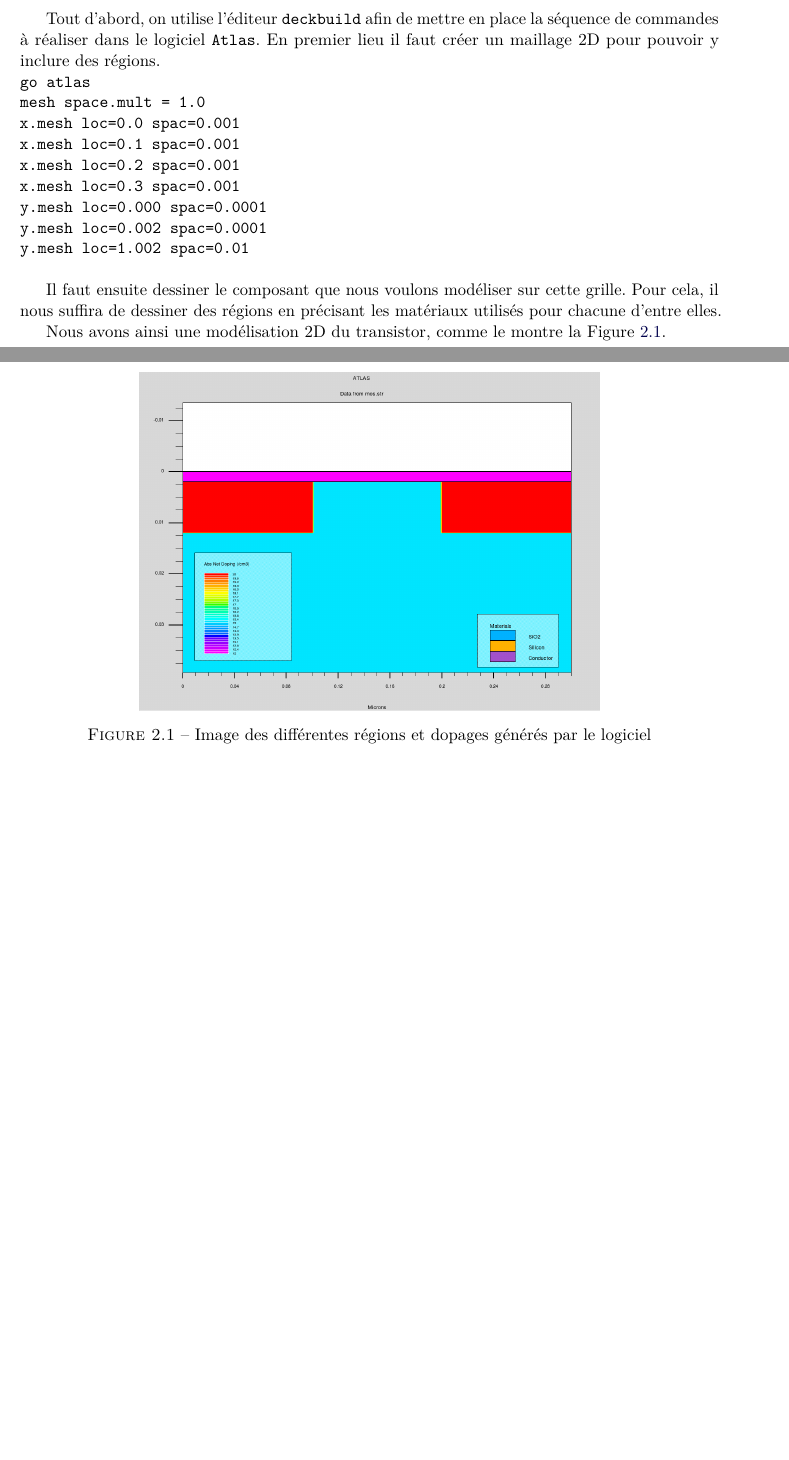
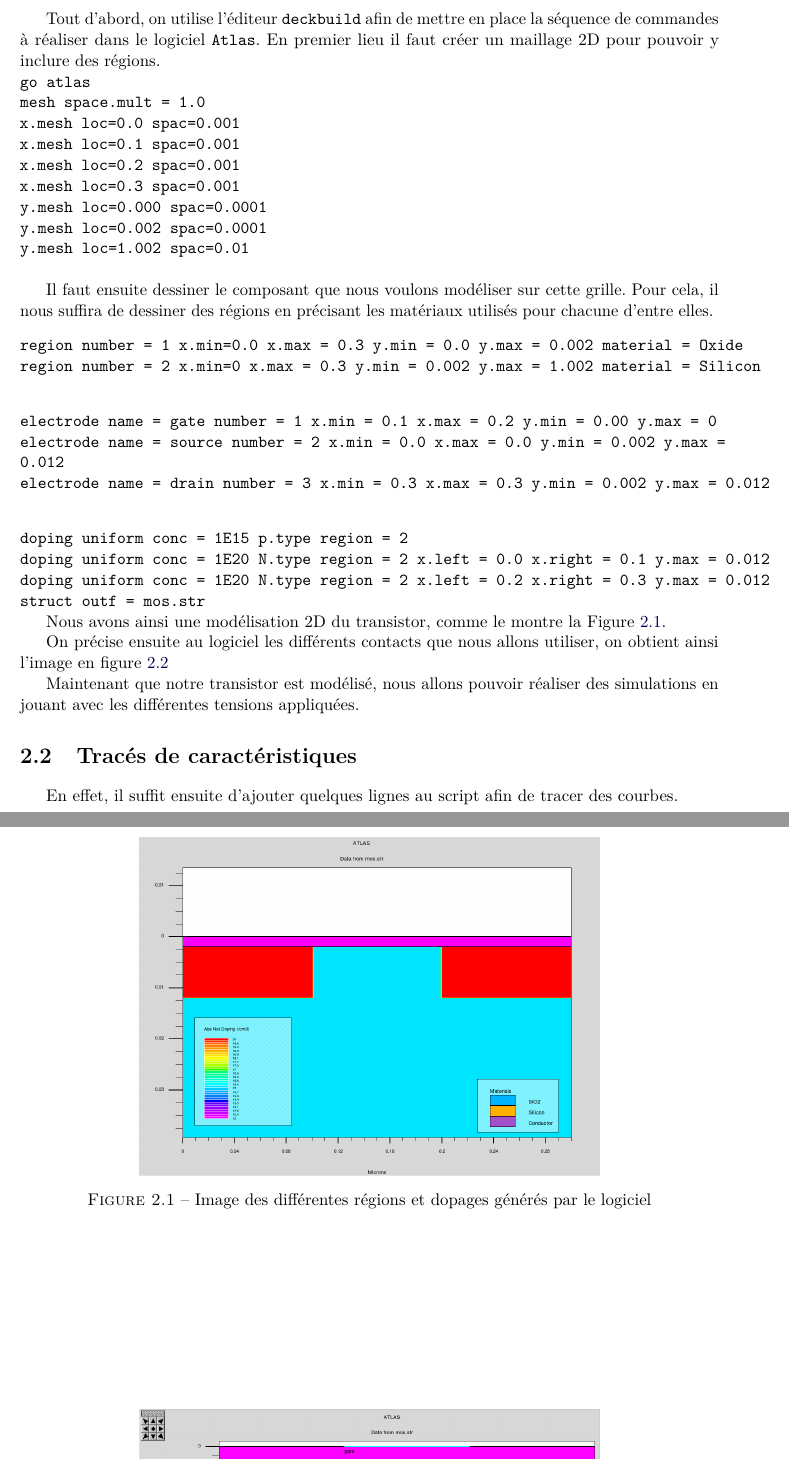
Before and after one commit to Salamandar/BEetTPs, a LaTeX document (Rapport/TPsimul.tex): two parts of pages 4 and 5 of 5, joined at a grey line, cut so that both start at the same text, the shorter picture padded with empty space. Compiled offline with pdfLaTeX.

Commit message:
Tex modifié

```diff
--- a/Rapport/TPsimul.tex
+++ b/Rapport/TPsimul.tex
@@ -31,8 +31,22 @@ Tout d'abord, on utilise l'éditeur \texttt{deckbuild} afin de mettre en place l
 
 
 Il faut ensuite dessiner le composant que nous voulons modéliser sur cette grille. Pour cela, il nous suffira de dessiner des régions en précisant les matériaux utilisés pour chacune d'entre elles.
+\vspace{0.3cm}
 
-%inclure file .in.
+\noindent\texttt{region number = 1 x.min=0.0 x.max = 0.3 y.min = 0.0 y.max = 0.002 material = Oxide\\
+region number = 2 x.min=0 x.max = 0.3 y.min = 0.002 y.max = 1.002 material = Silicon}
+\vspace{0.3cm}
+
+\noindent\texttt{electrode name = gate   number = 1 x.min = 0.1 x.max = 0.2 y.min = 0.00 y.max = 0\\
+electrode name = source number = 2 x.min = 0.0 x.max = 0.0 y.min = 0.002 y.max = 0.012\\
+electrode name = drain  number = 3 x.min = 0.3 x.max = 0.3 y.min = 0.002 y.max = 0.012}
+\vspace{0.3cm}
+
+\noindent\texttt{doping uniform conc = 1E15 p.type region = 2\\
+doping uniform conc = 1E20 N.type region = 2 x.left = 0.0 x.right = 0.1 y.max = 0.012\\
+doping uniform conc = 1E20 N.type region = 2 x.left = 0.2 x.right = 0.3 y.max = 0.012\\
+struct outf = mos.str}
+
 
 %\begin{tikzpicture}
 
@@ -48,3 +62,4 @@ Il faut ensuite dessiner le composant que nous voulons modéliser sur cette gril
 
 Nous avons ainsi une modélisation 2D du transistor, comme le montre la Figure \ref{transistortonyplot}.
 
+On précise ensuite au logiciel les différents contacts que nous allons utiliser, on obtient ainsi l'image en figure \ref{TransistorFull}
@@ -51 +71,14 @@ Nous avons ainsi une modélisation 2D du transistor, comme le montre la Figure \
+    \label{TransistorFull}
+\end{figure}
+
+Maintenant que notre transistor est modélisé, nous allons pouvoir réaliser des simulations en jouant avec les différentes tensions appliquées.
+
+\section{Tracés de caractéristiques}
+
+En effet, il suffit ensuite d'ajouter quelques lignes au script afin de tracer des courbes.
+
+
+
+
+
 \end{document}
```
Also changed, not shown: Rapport/TPsimul.tex (5 more changed lines).
